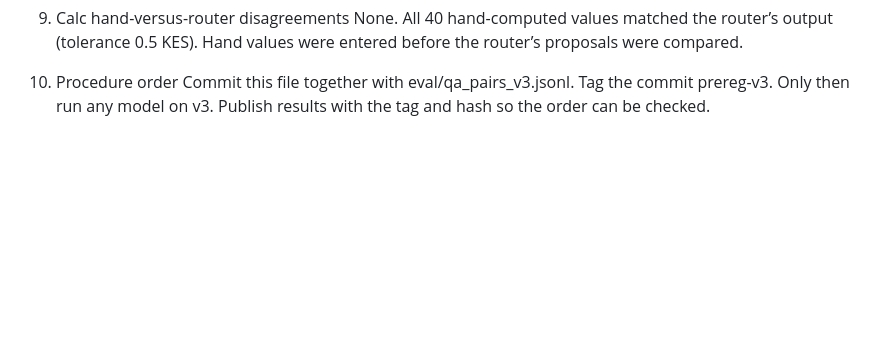
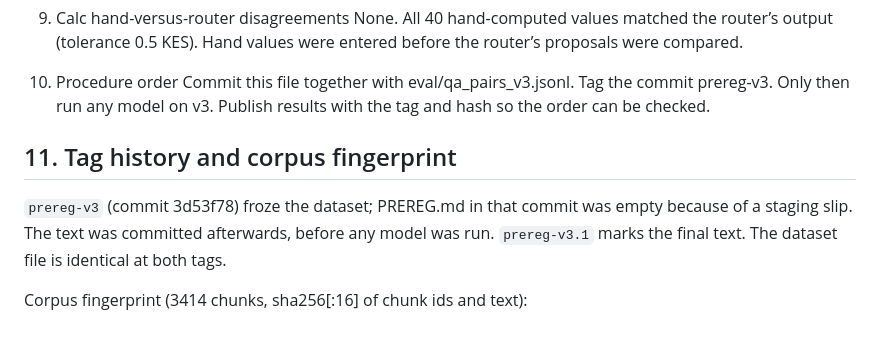
Before and after one commit to mikekeror-rgb/advocate_renumeration_assistant_v1, a Markdown page: eval/PREREG.md, the part around the change. Drawn GitHub-style; blank space fills up the shorter version.

Commit message:
PREREG: record tag history and corpus fingerprint

```diff
--- a/eval/PREREG.md
+++ b/eval/PREREG.md
@@ -74,3 +74,8 @@ None. All 40 hand-computed values matched the router’s output (tolerance 0.5 K
 Commit this file together with eval/qa_pairs_v3.jsonl. Tag the commit prereg-v3.
 Only then run any model on v3.
 Publish results with the tag and hash so the order can be checked.
+## 11. Tag history and corpus fingerprint
+
+`prereg-v3` (commit 3d53f78) froze the dataset; PREREG.md in that commit was empty because of a staging slip. The text was committed afterwards, before any model was run. `prereg-v3.1` marks the final text. The dataset file is identical at both tags.
+
+Corpus fingerprint (3414 chunks, sha256[:16] of chunk ids and text): <HASH>
```
